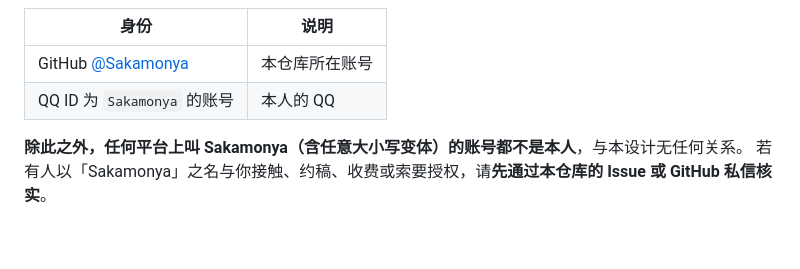
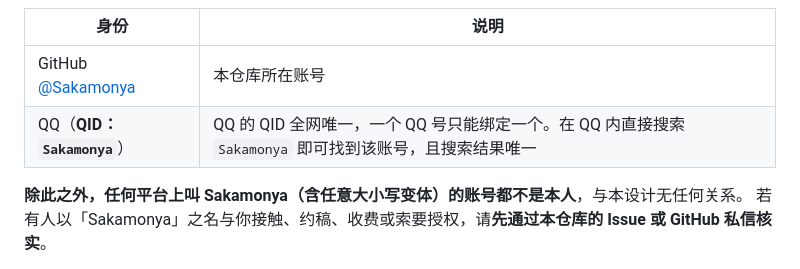
Before and after one commit to Sakamonya/trans-flag-hc, a Markdown page: README.md, the part around the change. Drawn GitHub-style; blank space fills up the shorter version.

```diff
--- a/README.md
+++ b/README.md
@@ -221,7 +221,7 @@ CC0 意味着你可以商用、改造、**不署名**地使用本仓库的任何
 | 身份 | 说明 |
 |---|---|
 | GitHub [@Sakamonya](https://github.com/Sakamonya) | 本仓库所在账号 |
-| QQ ID 为 `Sakamonya` 的账号 | 本人的 QQ |
+| QQ（**QID：`Sakamonya`**） | QQ 的 QID 全网唯一，一个 QQ 号只能绑定一个。在 QQ 内直接搜索 `Sakamonya` 即可找到该账号，且搜索结果唯一 |
 
 **除此之外，任何平台上叫 Sakamonya（含任意大小写变体）的账号都不是本人**，与本设计无任何关系。
 若有人以「Sakamonya」之名与你接触、约稿、收费或索要授权，请**先通过本仓库的 Issue 或 GitHub 私信核实**。
```
Also changed, not shown: README.en.md (+1 -1 lines).
